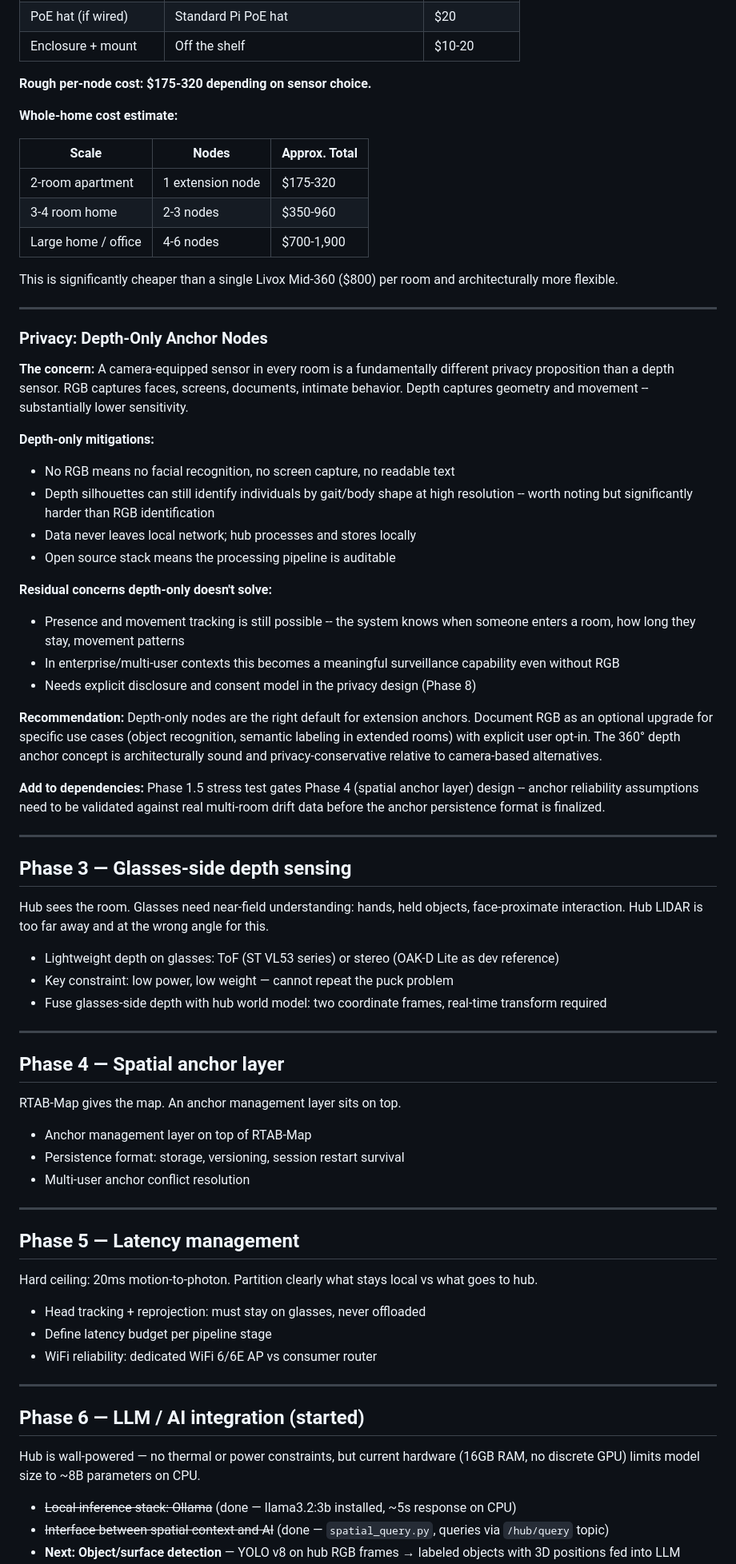
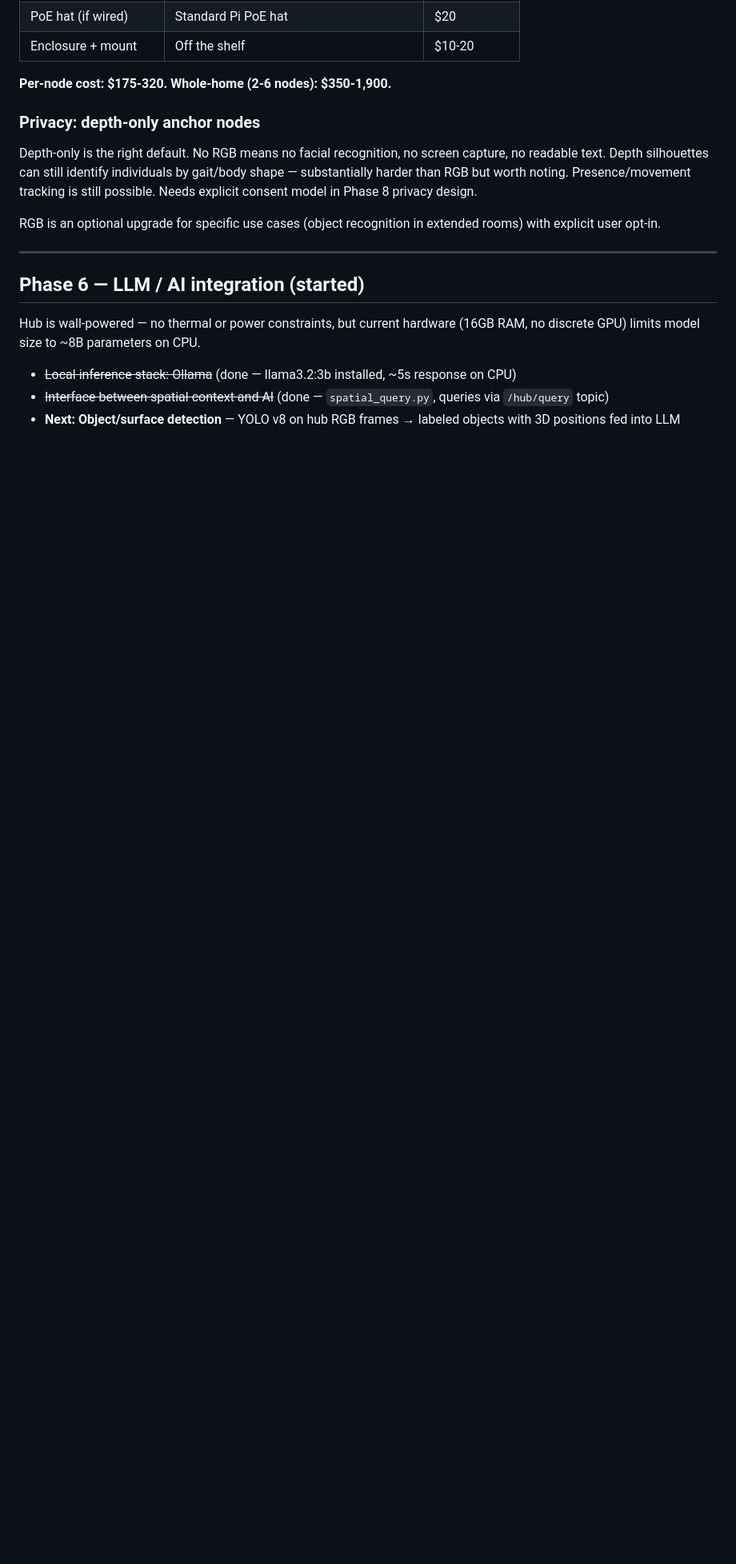
Before and after one commit to IsiAzu/Pri4L, a Markdown page: roadmap.md, the part around one of its changes. Shown at 80% size. Drawn GitHub-style; blank space fills up the shorter version.

```diff
--- a/roadmap.md
+++ b/roadmap.md
@@ -113,68 +145,13 @@ The 20ms motion-to-photon constraint is non-negotiable. Anything that touches he
 | PoE hat (if wired) | Standard Pi PoE hat | $20 |
 | Enclosure + mount | Off the shelf | $10-20 |
 
-**Rough per-node cost: $175-320 depending on sensor choice.**
+**Per-node cost: $175-320. Whole-home (2-6 nodes): $350-1,900.**
 
-**Whole-home cost estimate:**
+### Privacy: depth-only anchor nodes
 
-| Scale | Nodes | Approx. Total |
-|---|---|---|
-| 2-room apartment | 1 extension node | $175-320 |
-| 3-4 room home | 2-3 nodes | $350-960 |
-| Large home / office | 4-6 nodes | $700-1,900 |
+Depth-only is the right default. No RGB means no facial recognition, no screen capture, no readable text. Depth silhouettes can still identify individuals by gait/body shape — substantially harder than RGB but worth noting. Presence/movement tracking is still possible. Needs explicit consent model in Phase 8 privacy design.
 
-This is significantly cheaper than a single Livox Mid-360 ($800) per room and architecturally more flexible.
-
----
-
-### Privacy: Depth-Only Anchor Nodes
-
-**The concern:** A camera-equipped sensor in every room is a fundamentally different privacy proposition than a depth sensor. RGB captures faces, screens, documents, intimate behavior. Depth captures geometry and movement -- substantially lower sensitivity.
-
-**Depth-only mitigations:**
-- No RGB means no facial recognition, no screen capture, no readable text
-- Depth silhouettes can still identify individuals by gait/body shape at high resolution -- worth noting but significantly harder than RGB identification
-- Data never leaves local network; hub processes and stores locally
-- Open source stack means the processing pipeline is auditable
-
-**Residual concerns depth-only doesn't solve:**
-- Presence and movement tracking is still possible -- the system knows when someone enters a room, how long they stay, movement patterns
-- In enterprise/multi-user contexts this becomes a meaningful surveillance capability even without RGB
-- Needs explicit disclosure and consent model in the privacy design (Phase 8)
-
-**Recommendation:** Depth-only nodes are the right default for extension anchors. Document RGB as an optional upgrade for specific use cases (object recognition, semantic labeling in extended rooms) with explicit user opt-in. The 360° depth anchor concept is architecturally sound and privacy-conservative relative to camera-based alternatives.
-
-**Add to dependencies:** Phase 1.5 stress test gates Phase 4 (spatial anchor layer) design -- anchor reliability assumptions need to be validated against real multi-room drift data before the anchor persistence format is finalized.
-
----
-
-## Phase 3 — Glasses-side depth sensing
-
-Hub sees the room. Glasses need near-field understanding: hands, held objects, face-proximate interaction. Hub LIDAR is too far away and at the wrong angle for this.
-
-- Lightweight depth on glasses: ToF (ST VL53 series) or stereo (OAK-D Lite as dev reference)
-- Key constraint: low power, low weight — cannot repeat the puck problem
-- Fuse glasses-side depth with hub world model: two coordinate frames, real-time transform required
-
----
-
-## Phase 4 — Spatial anchor layer
-
-RTAB-Map gives the map. An anchor management layer sits on top.
-
-- Anchor management layer on top of RTAB-Map
-- Persistence format: storage, versioning, session restart survival
-- Multi-user anchor conflict resolution
-
----
-
-## Phase 5 — Latency management
-
-Hard ceiling: 20ms motion-to-photon. Partition clearly what stays local vs what goes to hub.
-
-- Head tracking + reprojection: must stay on glasses, never offloaded
-- Define latency budget per pipeline stage
-- WiFi reliability: dedicated WiFi 6/6E AP vs consumer router
+RGB is an optional upgrade for specific use cases (object recognition in extended rooms) with explicit user opt-in.
 
 ---
 
```
Also changed, not shown: other parts of roadmap.md (+41 -9 lines).
